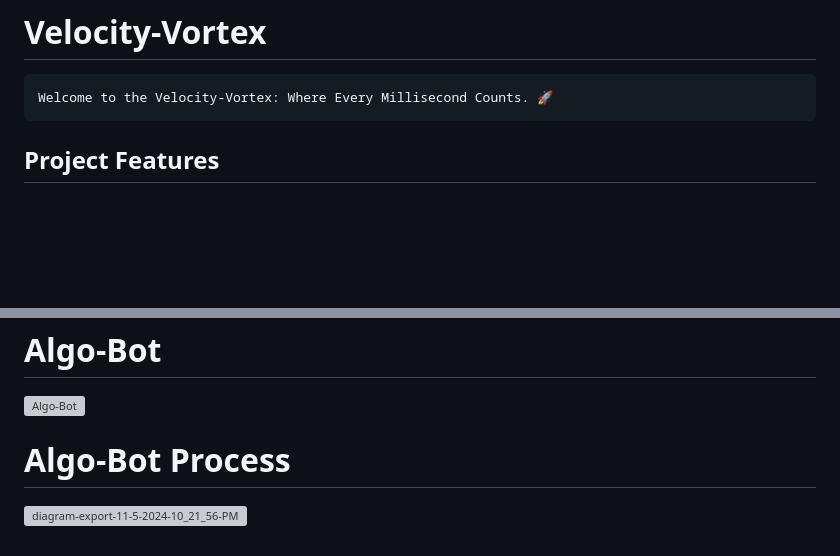
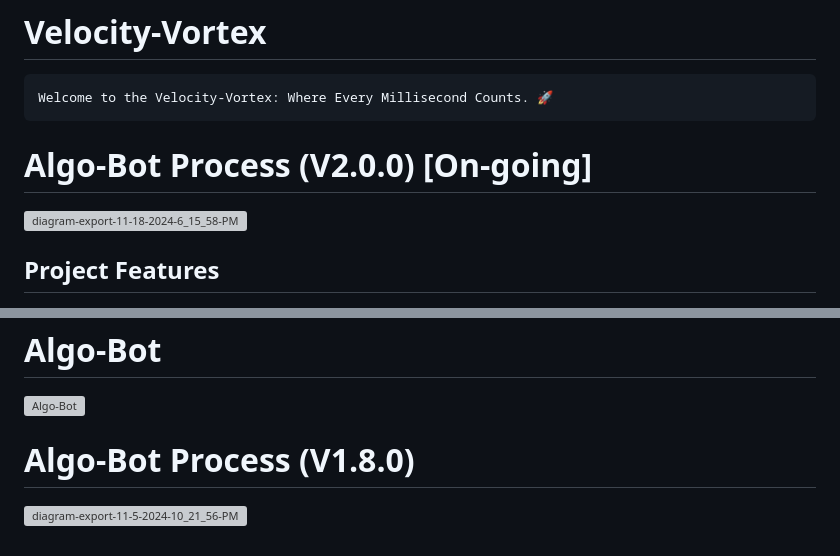
Before and after one commit to jitanshuraut/Velocity-Vortex, a Markdown page: README.md, 2 parts joined by grey strips. Drawn GitHub-style; blank space fills up the shorter version; grey boxes are pictures that could not be loaded.

````diff
--- a/README.md
+++ b/README.md
@@ -2,7 +2,8 @@
 ```
 Welcome to the Velocity-Vortex: Where Every Millisecond Counts. 🚀
 ```
-
+# Algo-Bot Process (V2.0.0) [On-going]
+![diagram-export-11-18-2024-6_15_58-PM](https://github.com/user-attachments/assets/543d28cf-4080-4cc0-9308-3bc7747bd32d)
 ## Project Features
 
 1. **High-Speed Trade Execution**
@@ -109,5 +110,5 @@ The project depends on several libraries, including:
 # Algo-Bot
 <img src="https://github.com/user-attachments/assets/1f05e4b2-1ba0-4c13-93e8-faa1d95ac0f8" alt="Algo-Bot" width="500" />
 
-# Algo-Bot Process
+# Algo-Bot Process (V1.8.0)
 ![diagram-export-11-5-2024-10_21_56-PM](https://github.com/user-attachments/assets/c1867a5f-e0b3-44b1-8cf2-4ba34a1f54fb)
````
